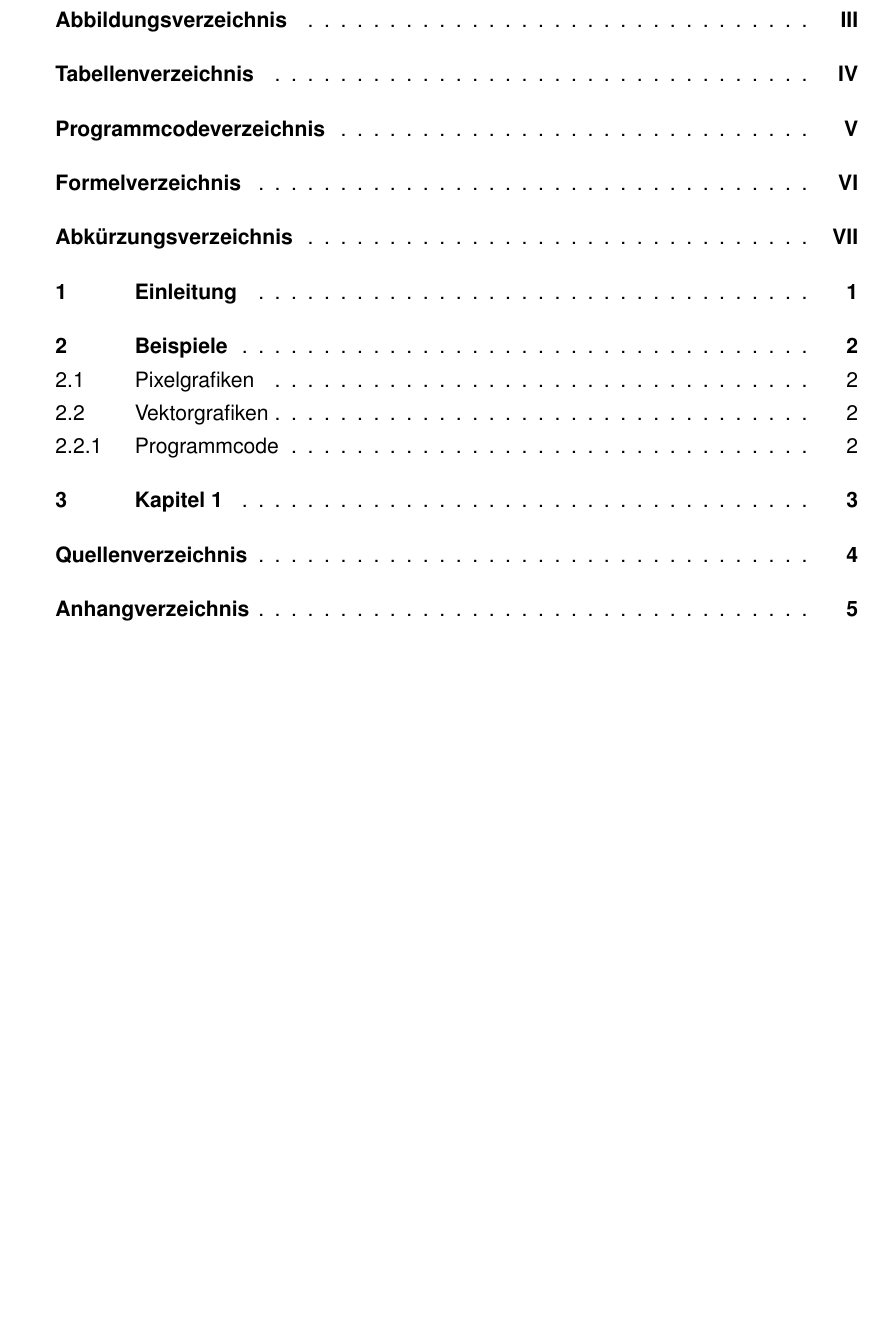
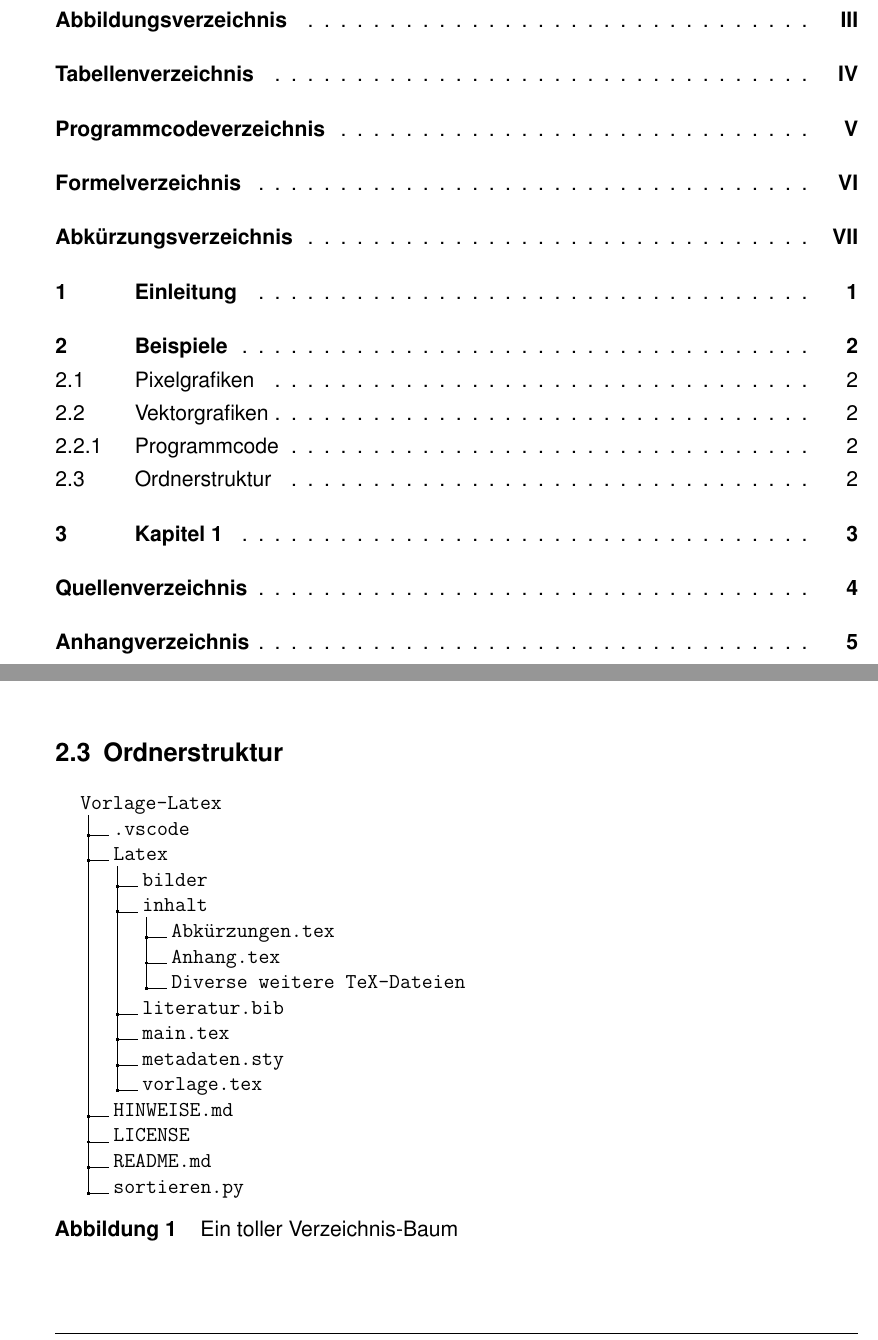
Before and after one commit to ba-latex/Vorlage-Latex, a LaTeX document (Latex/main.tex, which reads Latex/inhalt/Kapitel1.tex, Latex/vorlage/vorlage.tex): part of page 2 of 16 before the commit and two parts of pages 2 and 9 of 16 after it, the two joined at a grey line, cut so that both start at the same text, the shorter picture padded with empty space. Compiled offline with pdfLaTeX.

Commit message:
Dirtree fix

```diff
--- a/Latex/inhalt/Kapitel1.tex
+++ b/Latex/inhalt/Kapitel1.tex
@@ -35,5 +35,28 @@ Siehe Quelltext.
     \label{code:example}
 \end{code}
 
+\subsection{Ordnerstruktur}
+    \begin{figure}[H]
+        \dirtree{%
+          .1 Vorlage-Latex.
+          .2 .vscode.
+          .2 Latex.
+          .3 bilder.
+          .3 inhalt.
+          .4 Abkürzungen.tex.
+          .4 Anhang.tex.
+          .4 Diverse weitere TeX-Dateien.
+          .3 literatur.bib.
+          .3 main.tex.
+          .3 metadaten.sty.
+          .3 vorlage.tex.
+          .2 HINWEISE.md.
+          .2 LICENSE.
+          .2 README.md.
+          .2 sortieren.py.
+          }
+       \caption{Ein toller Verzeichnis-Baum}
+    \end{figure}
+
 \section{Kapitel 1}
 \blindtext
--- a/Latex/vorlage/vorlage.tex
+++ b/Latex/vorlage/vorlage.tex
@@ -463,8 +463,8 @@
   \end{figure}}
 \newcommand{\fn}[1]{\footnote{\hspace{0.5em}#1}}
 \newcommand{\fontheightsvg}[1]{\includesvg[height=1.75ex, inkscapelatex=false]{#1}}
-\newcommand{\dtfolder}{\fontheightsvg{bilder/dirtree_folder}\hspace{0.1cm}}
-\newcommand{\dtfile}{\fontheightsvg{bilder/dirtree_file}\hspace{0.1cm}}
+\newcommand{\dtfolder}{\fontheightsvg{vorlage/dirtree_folder}\hspace{0.1cm}}
+\newcommand{\dtfile}{\fontheightsvg{vorlage/dirtree_file}\hspace{0.1cm}}
 \newcommand{\verzeichnis}[3]{\begin{figure}[H]
   % https://tex.stackexchange.com/a/99591/220899
   \renewcommand{\DTstyle}{\textrm\expandafter\raisebox{-0.7ex}}
```
